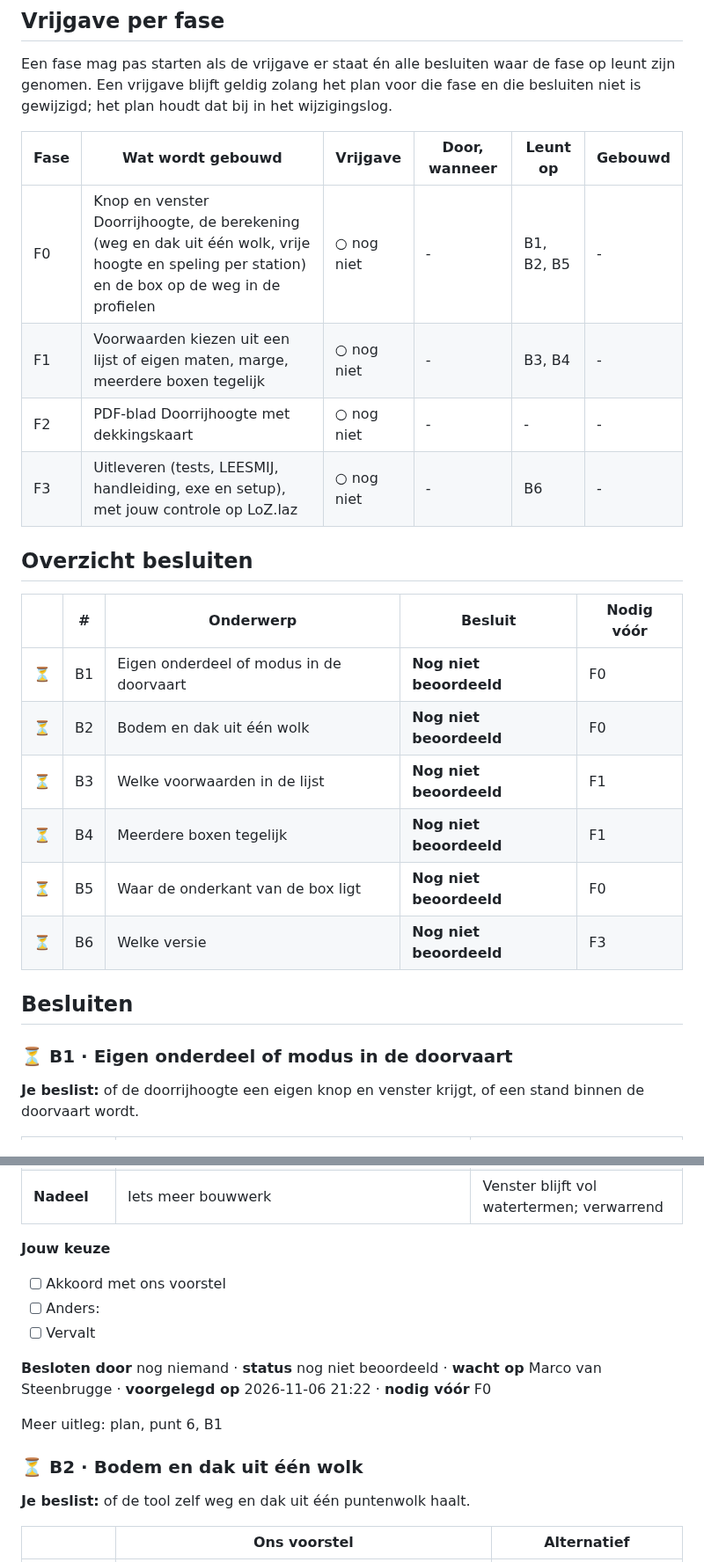
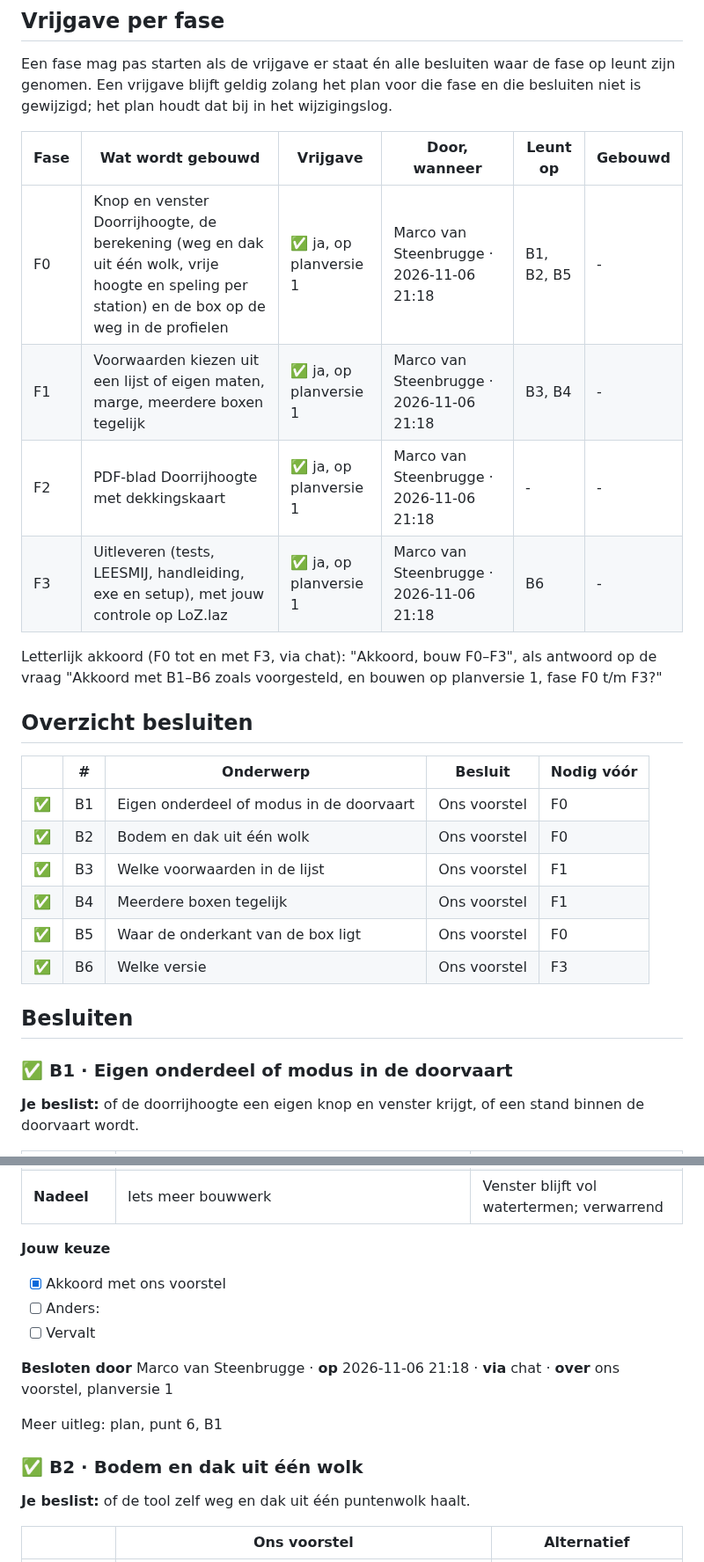
Before and after one commit to marcovansteenbrugge/Profielen-app, a Markdown page: docs/doorrijhoogte.beslis.md, 2 parts joined by grey strips. Shown at 88% size. GitHub-like rendering.

Commit message:
Plan doorrijhoogte: B1-B6 akkoord, F0-F3 vrijgegeven
Co-Authored-By: Claude Opus 5.5 <noreply@anthropic.com>

```diff
--- a/docs/doorrijhoogte.beslis.md
+++ b/docs/doorrijhoogte.beslis.md
@@ -21,24 +21,26 @@ Een fase mag pas starten als de vrijgave er staat én alle besluiten waar de fas
 
 | Fase | Wat wordt gebouwd | Vrijgave | Door, wanneer | Leunt op | Gebouwd |
 |---|---|---|---|---|---|
-| F0 | Knop en venster Doorrijhoogte, de berekening (weg en dak uit één wolk, vrije hoogte en speling per station) en de box op de weg in de profielen | ○ nog niet | - | B1, B2, B5 | - |
-| F1 | Voorwaarden kiezen uit een lijst of eigen maten, marge, meerdere boxen tegelijk | ○ nog niet | - | B3, B4 | - |
-| F2 | PDF-blad Doorrijhoogte met dekkingskaart | ○ nog niet | - | - | - |
-| F3 | Uitleveren (tests, LEESMIJ, handleiding, exe en setup), met jouw controle op LoZ.laz | ○ nog niet | - | B6 | - |
+| F0 | Knop en venster Doorrijhoogte, de berekening (weg en dak uit één wolk, vrije hoogte en speling per station) en de box op de weg in de profielen | ✅ ja, op planversie 1 | Marco van Steenbrugge · 2026-11-06 21:18 | B1, B2, B5 | - |
+| F1 | Voorwaarden kiezen uit een lijst of eigen maten, marge, meerdere boxen tegelijk | ✅ ja, op planversie 1 | Marco van Steenbrugge · 2026-11-06 21:18 | B3, B4 | - |
+| F2 | PDF-blad Doorrijhoogte met dekkingskaart | ✅ ja, op planversie 1 | Marco van Steenbrugge · 2026-11-06 21:18 | - | - |
+| F3 | Uitleveren (tests, LEESMIJ, handleiding, exe en setup), met jouw controle op LoZ.laz | ✅ ja, op planversie 1 | Marco van Steenbrugge · 2026-11-06 21:18 | B6 | - |
+
+Letterlijk akkoord (F0 tot en met F3, via chat): "Akkoord, bouw F0–F3", als antwoord op de vraag "Akkoord met B1–B6 zoals voorgesteld, en bouwen op planversie 1, fase F0 t/m F3?"
 
 ## Overzicht besluiten
 | | # | Onderwerp | Besluit | Nodig vóór |
 |---|---|---|---|---|
-| ⏳ | B1 | Eigen onderdeel of modus in de doorvaart | **Nog niet beoordeeld** | F0 |
-| ⏳ | B2 | Bodem en dak uit één wolk | **Nog niet beoordeeld** | F0 |
-| ⏳ | B3 | Welke voorwaarden in de lijst | **Nog niet beoordeeld** | F1 |
-| ⏳ | B4 | Meerdere boxen tegelijk | **Nog niet beoordeeld** | F1 |
-| ⏳ | B5 | Waar de onderkant van de box ligt | **Nog niet beoordeeld** | F0 |
-| ⏳ | B6 | Welke versie | **Nog niet beoordeeld** | F3 |
+| ✅ | B1 | Eigen onderdeel of modus in de doorvaart | Ons voorstel | F0 |
+| ✅ | B2 | Bodem en dak uit één wolk | Ons voorstel | F0 |
+| ✅ | B3 | Welke voorwaarden in de lijst | Ons voorstel | F1 |
+| ✅ | B4 | Meerdere boxen tegelijk | Ons voorstel | F1 |
+| ✅ | B5 | Waar de onderkant van de box ligt | Ons voorstel | F0 |
+| ✅ | B6 | Welke versie | Ons voorstel | F3 |
 
 ## Besluiten
 
-### ⏳ B1 · Eigen onderdeel of modus in de doorvaart
+### ✅ B1 · Eigen onderdeel of modus in de doorvaart
 **Je beslist:** of de doorrijhoogte een eigen knop en venster krijgt, of een stand binnen de doorvaart wordt.
 
 | | Ons voorstel | Alternatief |
@@ -48,15 +50,15 @@ Een fase mag pas starten als de vrijgave er staat én alle besluiten waar de fas
 | **Nadeel** | Iets meer bouwwerk | Venster blijft vol watertermen; verwarrend |
 
 **Jouw keuze**
-- [ ] Akkoord met ons voorstel
+- [x] Akkoord met ons voorstel
 - [ ] Anders:
 - [ ] Vervalt
 
-**Besloten door** nog niemand · **status** nog niet beoordeeld · **wacht op** Marco van Steenbrugge · **voorgelegd op** 2026-11-06 21:22 · **nodig vóór** F0
+**Besloten door** Marco van Steenbrugge · **op** 2026-11-06 21:18 · **via** chat · **over** ons voorstel, planversie 1
 
 Meer uitleg: plan, punt 6, B1
 
-### ⏳ B2 · Bodem en dak uit één wolk
+### ✅ B2 · Bodem en dak uit één wolk
 **Je beslist:** of de tool zelf weg en dak uit één puntenwolk haalt.
 
 | | Ons voorstel | Alternatief |
```
Also changed, not shown: other parts of docs/doorrijhoogte.beslis.md (+20 -19 lines), docs/doorrijhoogte.plan.md (+7 -7 lines), docs/plan-beslis-index.md (+1 -1 lines).
